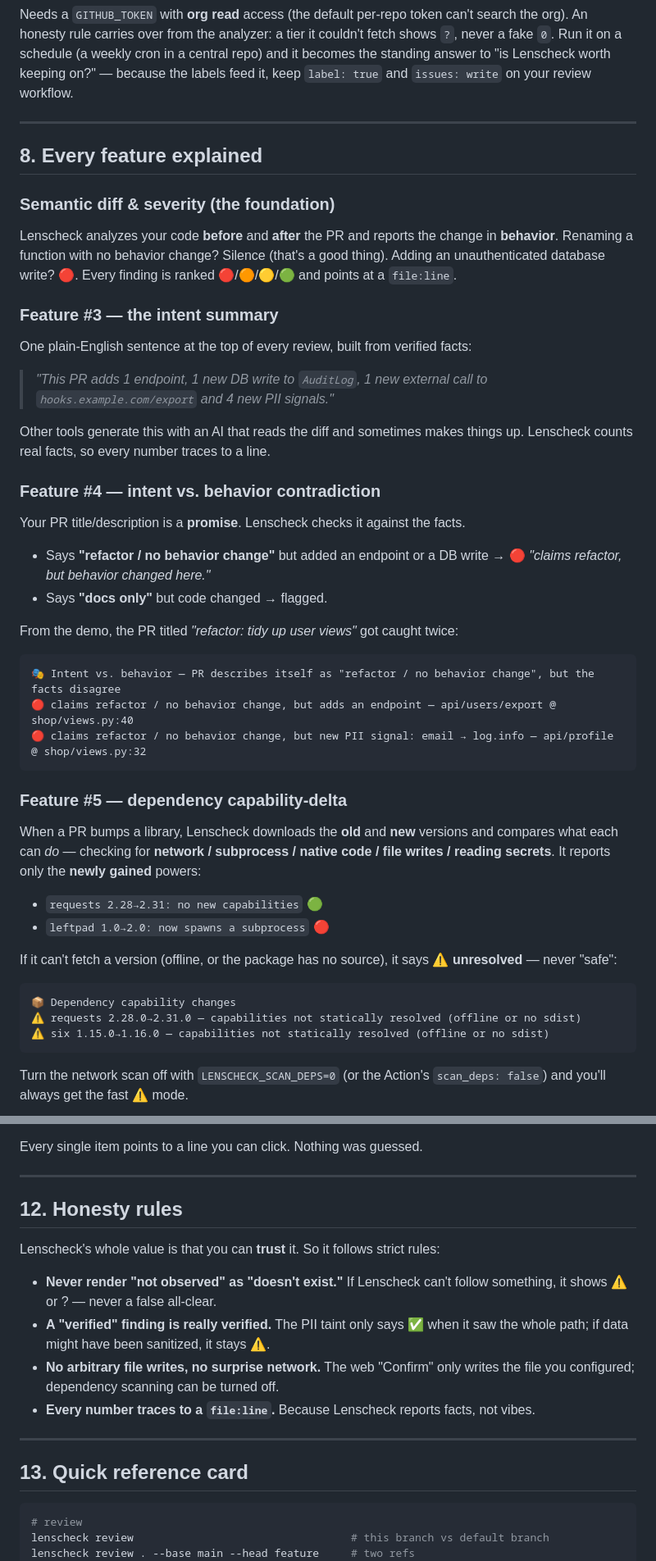
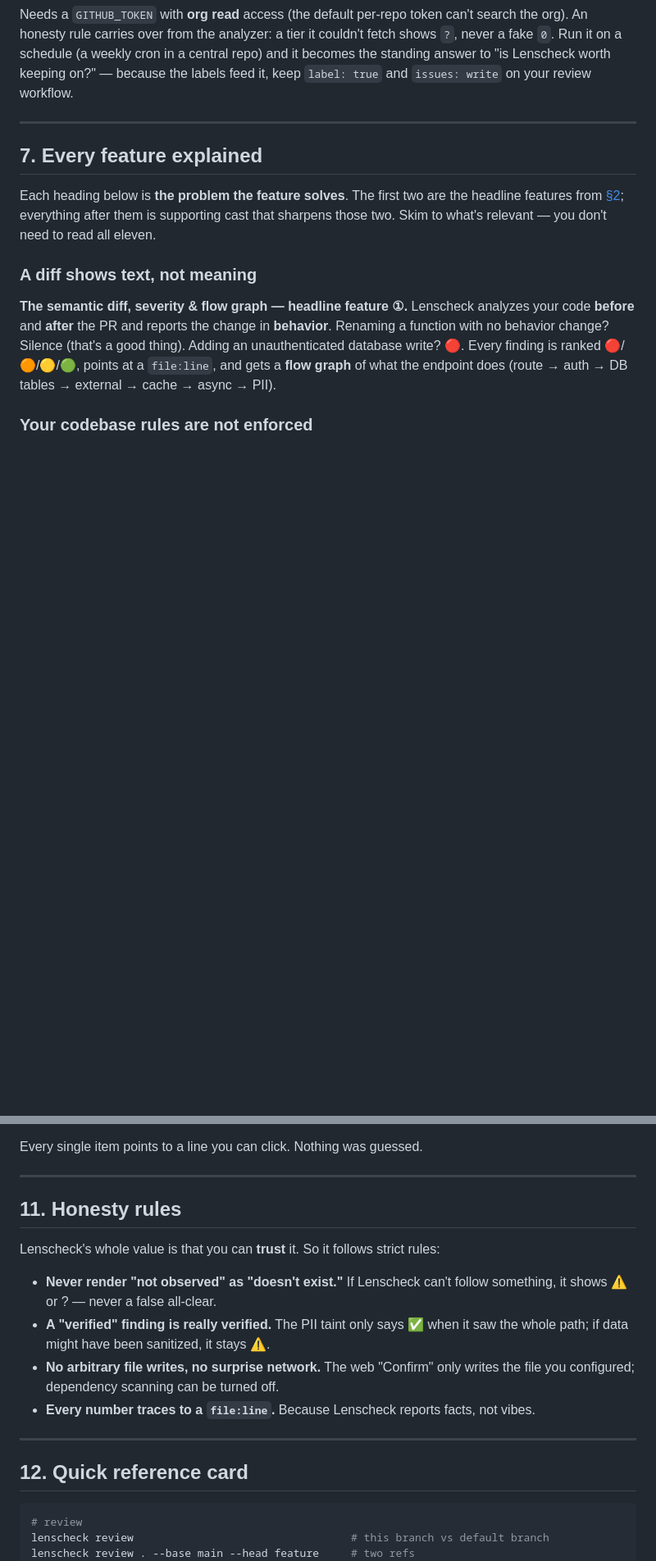
Before and after one commit to AnkushSinghGandhi/lenscheck-semantic-reviewer, a Markdown page: blog/lenscheck-complete-guide.md, 2 parts joined by grey strips. Shown at 82% size. GitHub-like rendering; blank space fills up the shorter version.

````diff
--- a/blog/lenscheck-complete-guide.md
+++ b/blog/lenscheck-complete-guide.md
@@ -423,58 +439,19 @@ answer to "is Lenscheck worth keeping on?" — because the labels feed it, keep
 
 ---
 
-## 8. Every feature explained
+## 7. Every feature explained
 
-### Semantic diff & severity (the foundation)
+Each heading below is **the problem the feature solves**. The first two are the headline features from
+[§2](#2-two-features-two-problems); everything after them is supporting cast that sharpens those two.
+Skim to what's relevant — you don't need to read all eleven.
 
-Lenscheck analyzes your code **before** and **after** the PR and reports the change in **behavior**.
-Renaming a function with no behavior change? Silence (that's a good thing). Adding an
-unauthenticated database write? 🔴. Every finding is ranked 🔴/🟠/🟡/🟢 and points at a `file:line`.
+### A diff shows text, not meaning
 
-### Feature #3 — the intent summary
+**The semantic diff, severity & flow graph — headline feature ①.** Lenscheck analyzes your code
+**before** and **after** the PR and reports the change in **behavior**. Renaming a function with no
+behavior change? Silence (that's a good thing). Adding an unauthenticated database write? 🔴. Every
+finding is ranked 🔴/🟠/🟡/🟢, points at a `file:line`, and gets a **flow graph** of what the endpoint
+does (route → auth → DB tables → external → cache → async → PII).
 
-One plain-English sentence at the top of every review, built from verified facts:
+### Your codebase rules are not enforced
 
-> *"This PR adds 1 endpoint, 1 new DB write to `AuditLog`, 1 new external call to
-> `hooks.example.com/export` and 4 new PII signals."*
-
-Other tools generate this with an AI that reads the diff and sometimes makes things up. Lenscheck counts
-real facts, so every number traces to a line.
-
-### Feature #4 — intent vs. behavior contradiction
-
-Your PR title/description is a **promise**. Lenscheck checks it against the facts.
-
-- Says **"refactor / no behavior change"** but added an endpoint or a DB write → 🔴 *"claims
-  refactor, but behavior changed here."*
-- Says **"docs only"** but code changed → flagged.
-
-From the demo, the PR titled *"refactor: tidy up user views"* got caught twice:
-
-```
-🎭 Intent vs. behavior — PR describes itself as "refactor / no behavior change", but the facts disagree
-🔴 claims refactor / no behavior change, but adds an endpoint — api/users/export @ shop/views.py:40
-🔴 claims refactor / no behavior change, but new PII signal: email → log.info — api/profile @ shop/views.py:32
-```
-
-### Feature #5 — dependency capability-delta
-
-When a PR bumps a library, Lenscheck downloads the **old** and **new** versions and compares what each
-can *do* — checking for **network / subprocess / native code / file writes / reading secrets**. It
-reports only the **newly gained** powers:
-
-- `requests 2.28→2.31: no new capabilities` 🟢
-- `leftpad 1.0→2.0: now spawns a subprocess` 🔴
-
-If it can't fetch a version (offline, or the package has no source), it says **⚠ unresolved** — never
-"safe":
-
-```
-📦 Dependency capability changes
-⚠ requests 2.28.0→2.31.0 — capabilities not statically resolved (offline or no sdist)
-⚠ six 1.15.0→1.16.0 — capabilities not statically resolved (offline or no sdist)
-```
-
-Turn the network scan off with `LENSCHECK_SCAN_DEPS=0` (or the Action's `scan_deps: false`) and you'll
-always get the fast ⚠ mode.
-
@@ -777,7 +803,7 @@ Every single item points to a line you can click. Nothing was guessed.
 
 ---
 
-## 12. Honesty rules
+## 11. Honesty rules
 
 Lenscheck's whole value is that you can **trust** it. So it follows strict rules:
 
@@ -791,7 +817,7 @@ Lenscheck's whole value is that you can **trust** it. So it follows strict rules
 
 ---
 
-## 13. Quick reference card
+## 12. Quick reference card
 
 ```bash
 # review
````
Also changed, not shown: other parts of blog/lenscheck-complete-guide.md (+259 -145 lines).
